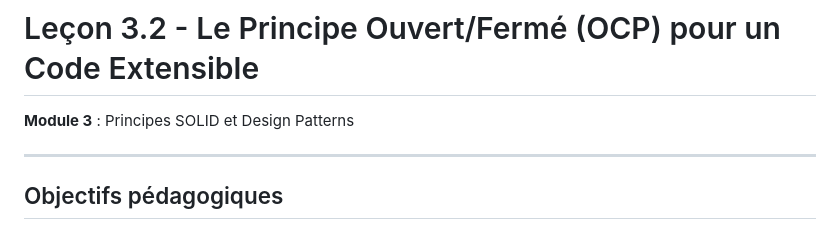
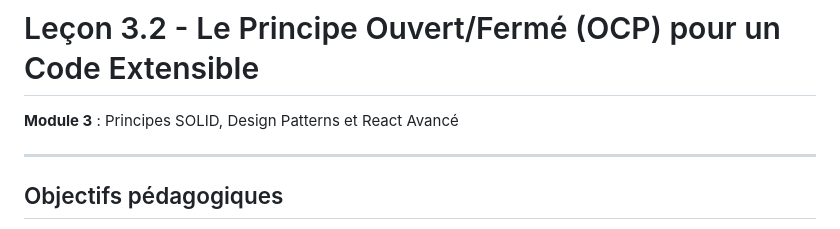
Before and after one commit to Chermann-KING/xp-microservices, a Markdown page: docs/module-3/lecon-2-open-closed-principle.md, the part around the change. Rendered like a GitHub page.

```diff
--- a/docs/module-3/lecon-2-open-closed-principle.md
+++ b/docs/module-3/lecon-2-open-closed-principle.md
@@ -1,6 +1,6 @@
 # Leçon 3.2 - Le Principe Ouvert/Fermé (OCP) pour un Code Extensible
 
-**Module 3** : Principes SOLID et Design Patterns
+**Module 3** : Principes SOLID, Design Patterns et React Avancé
 
 ---
 
```
Also changed, not shown: docs/module-3/lecon-3-liskov-substitution-principle.md (+5 -1 lines).
